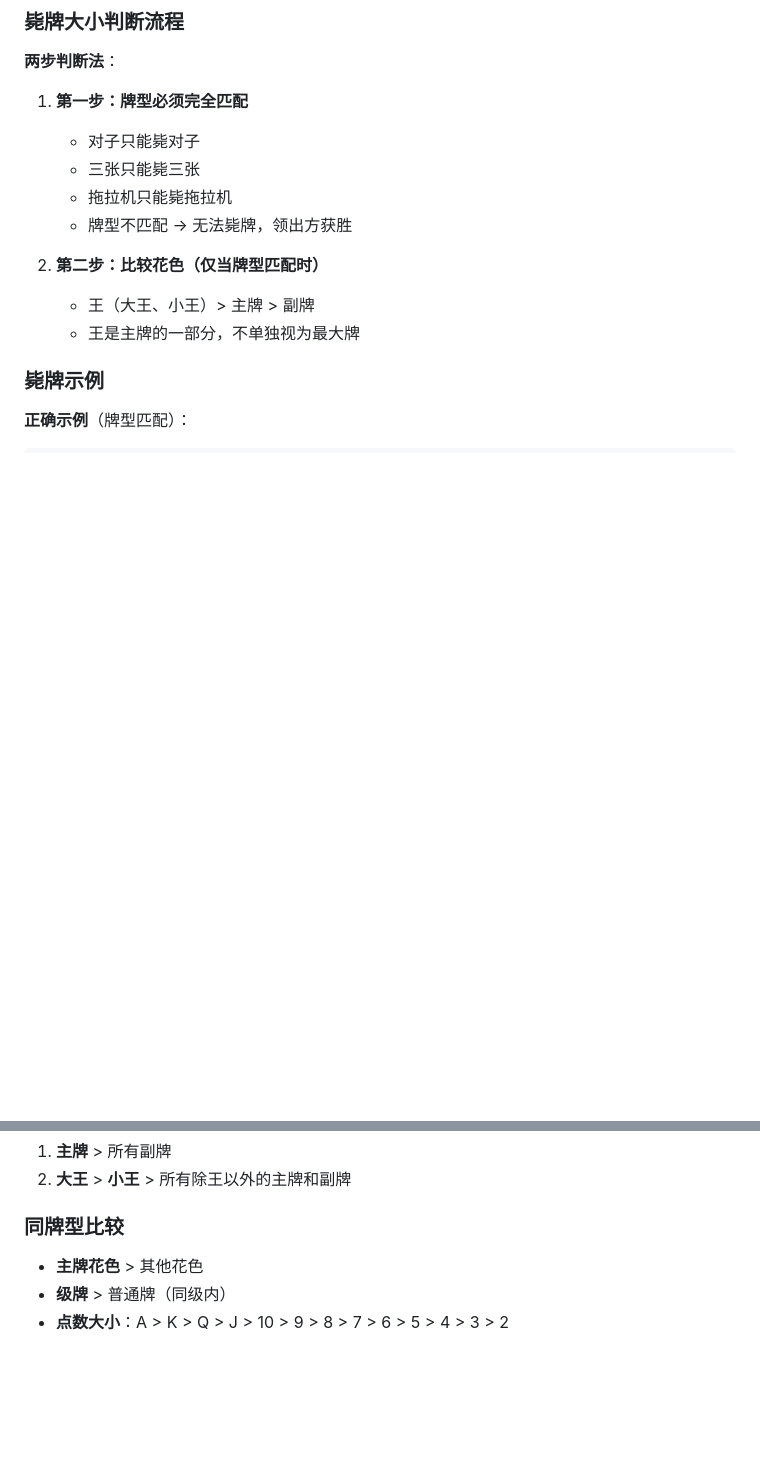
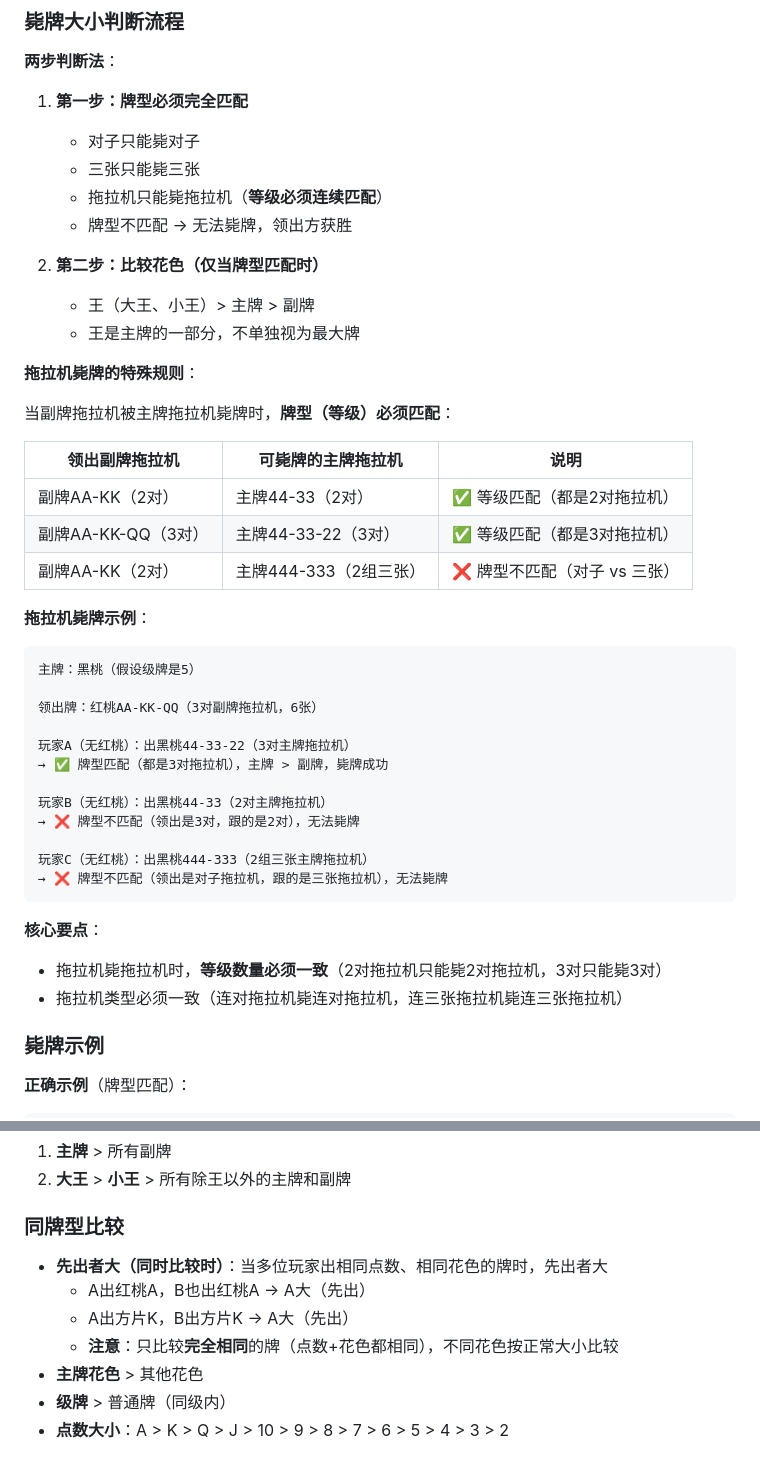
Before and after one commit to jamesless/leve_up, a Markdown page: rules/05-playing.md, 2 parts joined by grey strips. GitHub-like rendering; blank space fills up the shorter version.

````diff
--- a/rules/05-playing.md
+++ b/rules/05-playing.md
@@ -311,12 +311,42 @@ UI显示：高亮玩家D（直到当轮结束）
 1. **第一步：牌型必须完全匹配**
    - 对子只能毙对子
    - 三张只能毙三张
-   - 拖拉机只能毙拖拉机
+   - 拖拉机只能毙拖拉机（**等级必须连续匹配**）
    - 牌型不匹配 → 无法毙牌，领出方获胜
 
 2. **第二步：比较花色（仅当牌型匹配时）**
    - 王（大王、小王）> 主牌 > 副牌
    - 王是主牌的一部分，不单独视为最大牌
+
+**拖拉机毙牌的特殊规则**：
+
+当副牌拖拉机被主牌拖拉机毙牌时，**牌型（等级）必须匹配**：
+
+| 领出副牌拖拉机 | 可毙牌的主牌拖拉机 | 说明 |
+|---------------|-------------------|------|
+| 副牌AA-KK（2对） | 主牌44-33（2对） | ✅ 等级匹配（都是2对拖拉机） |
+| 副牌AA-KK-QQ（3对） | 主牌44-33-22（3对） | ✅ 等级匹配（都是3对拖拉机） |
+| 副牌AA-KK（2对） | 主牌444-333（2组三张） | ❌ 牌型不匹配（对子 vs 三张） |
+
+**拖拉机毙牌示例**：
+```
+主牌：黑桃（假设级牌是5）
+
+领出牌：红桃AA-KK-QQ（3对副牌拖拉机，6张）
+
+玩家A（无红桃）：出黑桃44-33-22（3对主牌拖拉机）
+→ ✅ 牌型匹配（都是3对拖拉机），主牌 > 副牌，毙牌成功
+
+玩家B（无红桃）：出黑桃44-33（2对主牌拖拉机）
+→ ❌ 牌型不匹配（领出是3对，跟的是2对），无法毙牌
+
+玩家C（无红桃）：出黑桃444-333（2组三张主牌拖拉机）
+→ ❌ 牌型不匹配（领出是对子拖拉机，跟的是三张拖拉机），无法毙牌
+```
+
+**核心要点**：
+- 拖拉机毙拖拉机时，**等级数量必须一致**（2对拖拉机只能毙2对拖拉机，3对只能毙3对）
+- 拖拉机类型必须一致（连对拖拉机毙连对拖拉机，连三张拖拉机毙连三张拖拉机）
 
 ### 毙牌示例
 
@@ -364,6 +394,10 @@ UI显示：高亮玩家D（直到当轮结束）
 
 ### 同牌型比较
 
+- **先出者大（同时比较时）**：当多位玩家出相同点数、相同花色的牌时，先出者大
+  - A出红桃A，B也出红桃A → A大（先出）
+  - A出方片K，B出方片K → A大（先出）
+  - **注意**：只比较**完全相同**的牌（点数+花色都相同），不同花色按正常大小比较
 - **主牌花色** > 其他花色
 - **级牌** > 普通牌（同级内）
 - **点数大小**：A > K > Q > J > 10 > 9 > 8 > 7 > 6 > 5 > 4 > 3 > 2
````
Also changed, not shown: rules/07-upgrading.md (+11 -10 lines).
